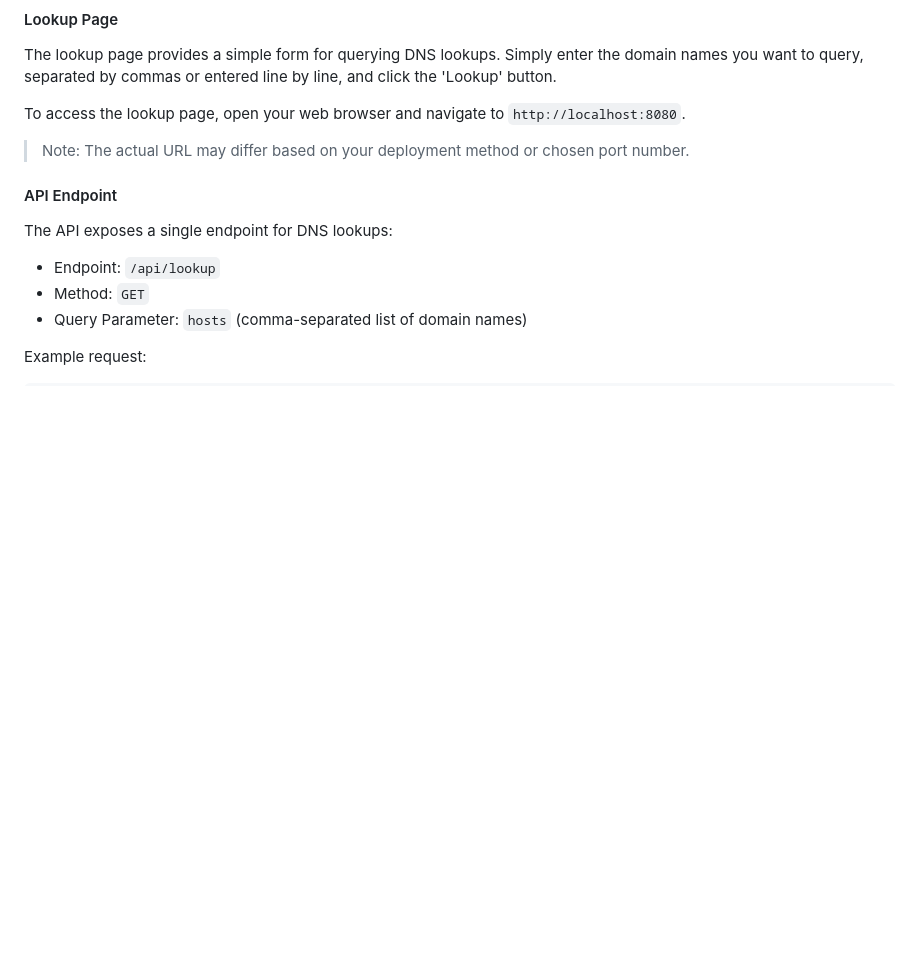
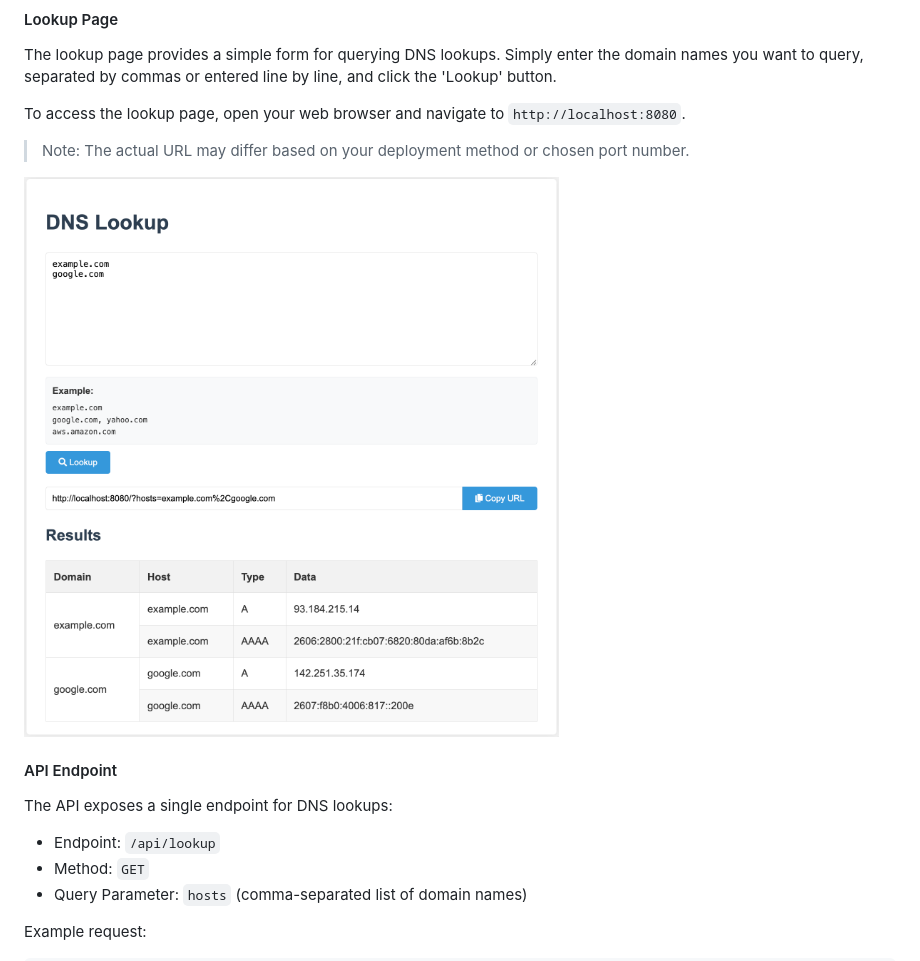
Before and after one commit to sunggun-yu/dnsq, a Markdown page: README.md, the part around the change. Drawn GitHub-style; pictures changed too: docs/assets/webview.png (added); blank space fills up the shorter version.

Commit message:
[skip ci] doc: adding webview screenshot

```diff
--- a/README.md
+++ b/README.md
@@ -80,6 +80,8 @@ To access the lookup page, open your web browser and navigate to `http://localho
 
 > Note: The actual URL may differ based on your deployment method or chosen port number.
 
+![webview](docs/assets/webview.png)
+
 #### API Endpoint
 
 The API exposes a single endpoint for DNS lookups:
```
